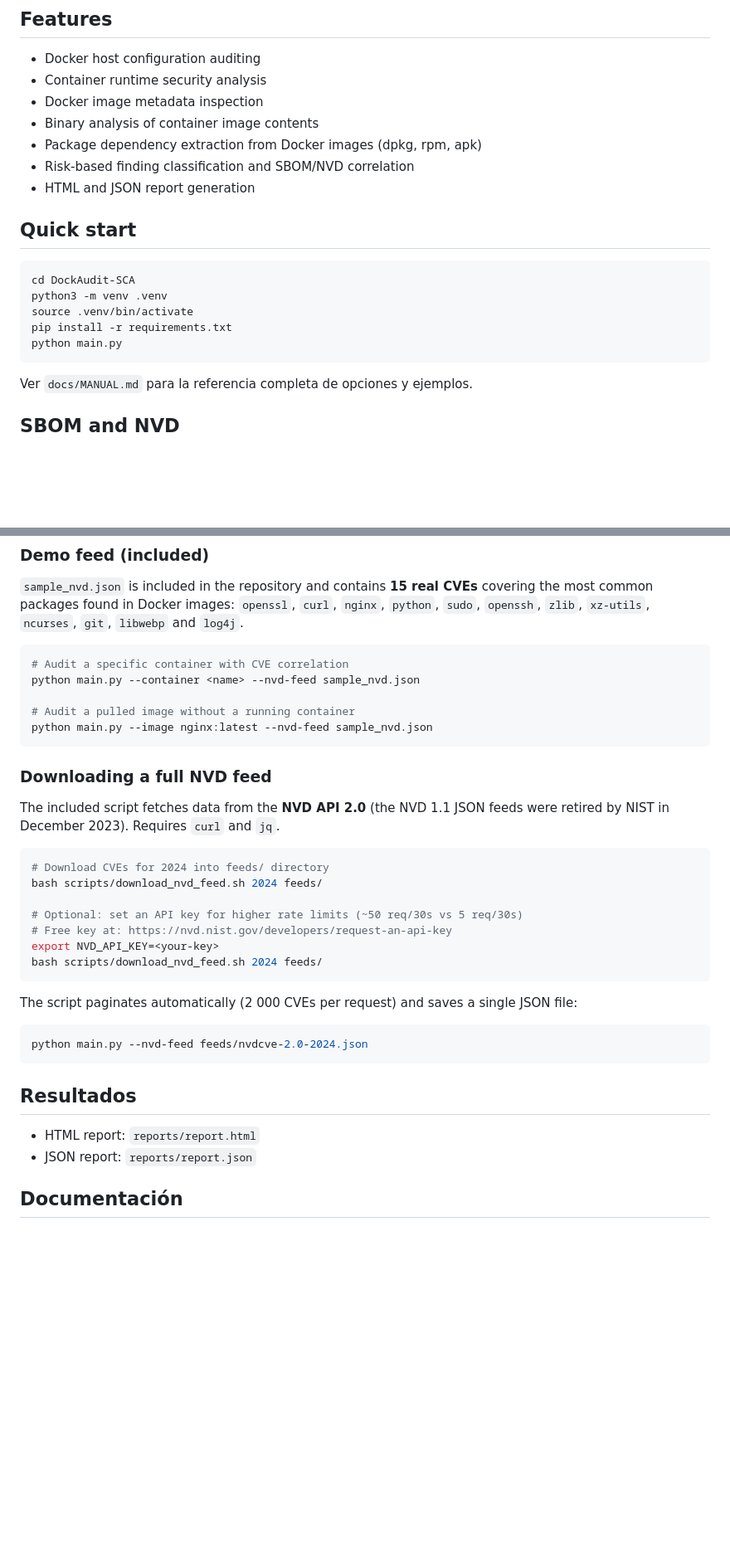
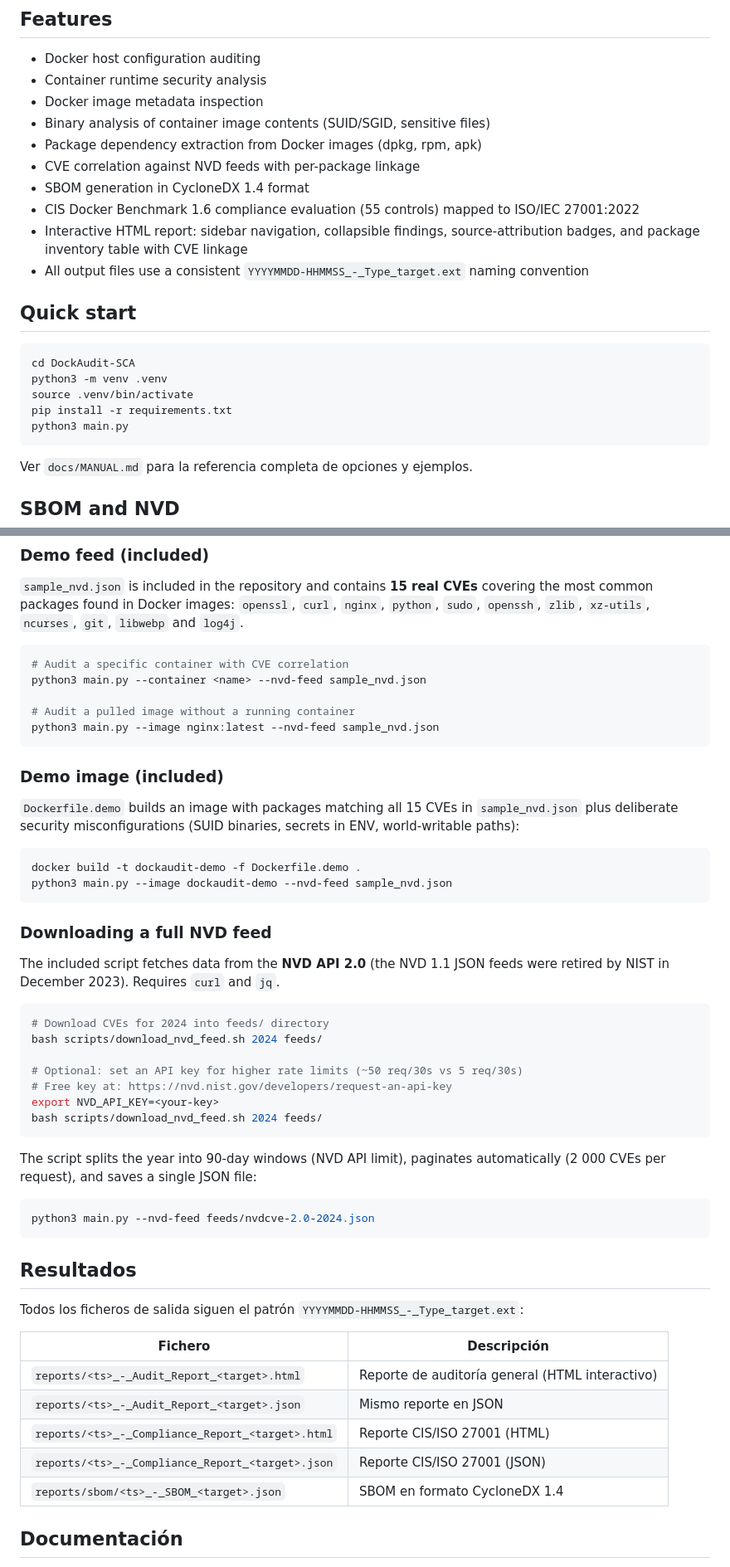
Before and after one commit to Grefuwan/DockAudit-SCA, a Markdown page: README.md, 2 parts joined by grey strips. Shown at 83% size. GitHub-like rendering; blank space fills up the shorter version.

Commit message:
Update README and MANUAL to reflect version 0.2.0 changes, enhance output file naming conventions, and improve report details

````diff
--- a/README.md
+++ b/README.md
@@ -24,10 +24,13 @@ Desarrollar un sistema de auditoría de seguridad para entornos Docker que permi
 - Docker host configuration auditing
 - Container runtime security analysis
 - Docker image metadata inspection
-- Binary analysis of container image contents
+- Binary analysis of container image contents (SUID/SGID, sensitive files)
 - Package dependency extraction from Docker images (dpkg, rpm, apk)
-- Risk-based finding classification and SBOM/NVD correlation
-- HTML and JSON report generation
+- CVE correlation against NVD feeds with per-package linkage
+- SBOM generation in CycloneDX 1.4 format
+- CIS Docker Benchmark 1.6 compliance evaluation (55 controls) mapped to ISO/IEC 27001:2022
+- Interactive HTML report: sidebar navigation, collapsible findings, source-attribution badges, and package inventory table with CVE linkage
+- All output files use a consistent `YYYYMMDD-HHMMSS_-_Type_target.ext` naming convention
 
 ## Quick start
 
@@ -36,7 +39,7 @@ cd DockAudit-SCA
 python3 -m venv .venv
 source .venv/bin/activate
 pip install -r requirements.txt
-python main.py
+python3 main.py
 ```
 
 Ver `docs/MANUAL.md` para la referencia completa de opciones y ejemplos.
@@ -51,10 +54,19 @@ The tool extracts installed package dependencies from Docker images (dpkg, rpm,
 
 ```bash
 # Audit a specific container with CVE correlation
-python main.py --container <name> --nvd-feed sample_nvd.json
+python3 main.py --container <name> --nvd-feed sample_nvd.json
 
 # Audit a pulled image without a running container
-python main.py --image nginx:latest --nvd-feed sample_nvd.json
+python3 main.py --image nginx:latest --nvd-feed sample_nvd.json
+```
+
+### Demo image (included)
+
+`Dockerfile.demo` builds an image with packages matching all 15 CVEs in `sample_nvd.json` plus deliberate security misconfigurations (SUID binaries, secrets in ENV, world-writable paths):
+
+```bash
+docker build -t dockaudit-demo -f Dockerfile.demo .
+python3 main.py --image dockaudit-demo --nvd-feed sample_nvd.json
 ```
 
 ### Downloading a full NVD feed
@@ -71,16 +83,23 @@ export NVD_API_KEY=<your-key>
 bash scripts/download_nvd_feed.sh 2024 feeds/
 ```
 
-The script paginates automatically (2 000 CVEs per request) and saves a single JSON file:
+The script splits the year into 90-day windows (NVD API limit), paginates automatically (2 000 CVEs per request), and saves a single JSON file:
 
 ```bash
-python main.py --nvd-feed feeds/nvdcve-2.0-2024.json
+python3 main.py --nvd-feed feeds/nvdcve-2.0-2024.json
 ```
 
 ## Resultados
 
-- HTML report: `reports/report.html`
-- JSON report: `reports/report.json`
+Todos los ficheros de salida siguen el patrón `YYYYMMDD-HHMMSS_-_Type_target.ext`:
+
+| Fichero | Descripción |
+|---|---|
+| `reports/<ts>_-_Audit_Report_<target>.html` | Reporte de auditoría general (HTML interactivo) |
+| `reports/<ts>_-_Audit_Report_<target>.json` | Mismo reporte en JSON |
+| `reports/<ts>_-_Compliance_Report_<target>.html` | Reporte CIS/ISO 27001 (HTML) |
+| `reports/<ts>_-_Compliance_Report_<target>.json` | Reporte CIS/ISO 27001 (JSON) |
+| `reports/sbom/<ts>_-_SBOM_<target>.json` | SBOM en formato CycloneDX 1.4 |
 
 ## Documentación
 
````
Also changed, not shown: docs/MANUAL.md (+52 -28 lines).
